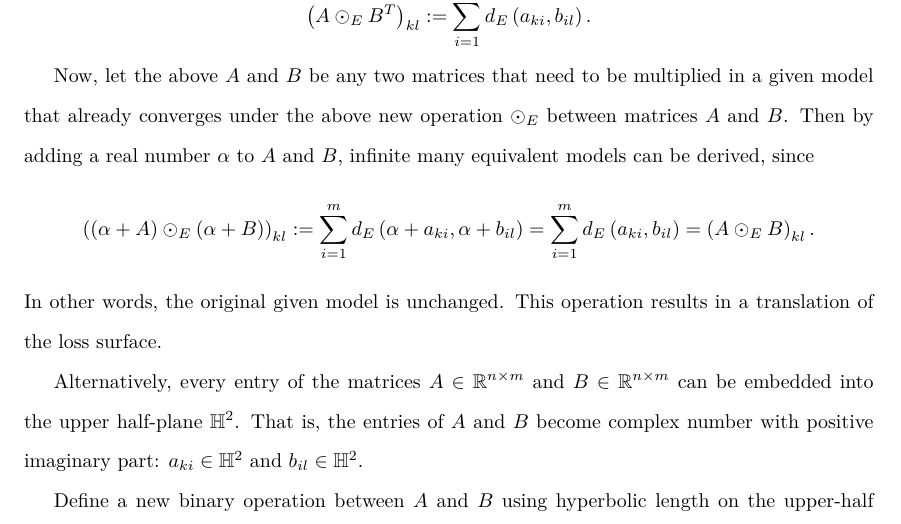
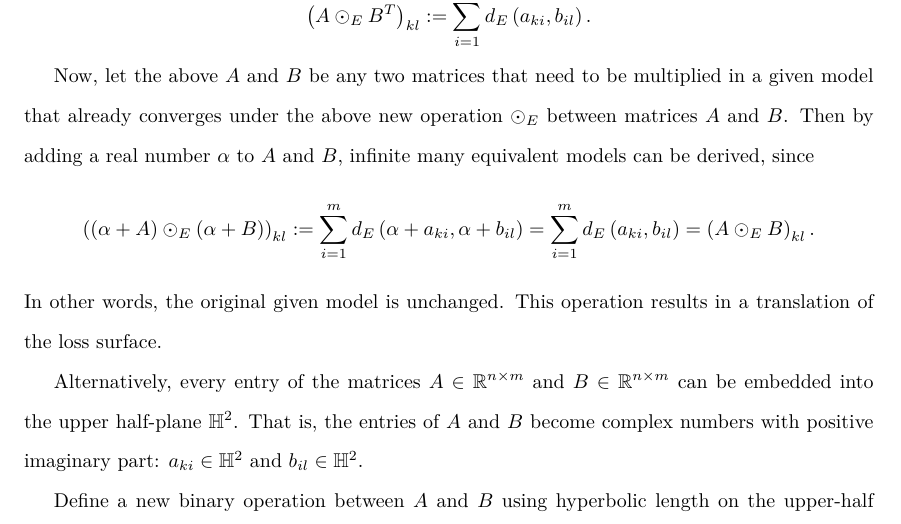
Before and after one commit to williamchuang/orbits-of-neural-networks, a LaTeX document (An Alternative to Quantum Tunneling.tex): part of page 2 of 4, cut so that both start at the same text. Compiled offline with pdfLaTeX.

```diff
--- a/An Alternative to Quantum Tunneling.tex
+++ b/An Alternative to Quantum Tunneling.tex
@@ -319,7 +319,7 @@
 $$
 In other words, the original given model is unchanged. This operation results in a translation of the loss surface.
 
-Alternatively, every entry of the matrices $A\in\mathbb{R}^{n\times m}$ and $B \in\mathbb{R}^{n\times m}$ can be embedded into the upper half-plane $\mathbb{H}^2$. That is, the entries of $A$ and $B$ become complex number with positive imaginary part: $a_{ki}\in\mathbb{H}^2$ and $b_{il}\in\mathbb{H}^2$.
+Alternatively, every entry of the matrices $A\in\mathbb{R}^{n\times m}$ and $B \in\mathbb{R}^{n\times m}$ can be embedded into the upper half-plane $\mathbb{H}^2$. That is, the entries of $A$ and $B$ become complex numbers with positive imaginary part: $a_{ki}\in\mathbb{H}^2$ and $b_{il}\in\mathbb{H}^2$.
 
 Define a new binary operation between $A$ and $B$ using hyperbolic length on the upper-half plane $\mathbb{H}^2$\cite{beardon2012geometry}:
 $$
```
Also changed, not shown: An Alternative to Quantum Tunneling.pdf, 2 other files.
